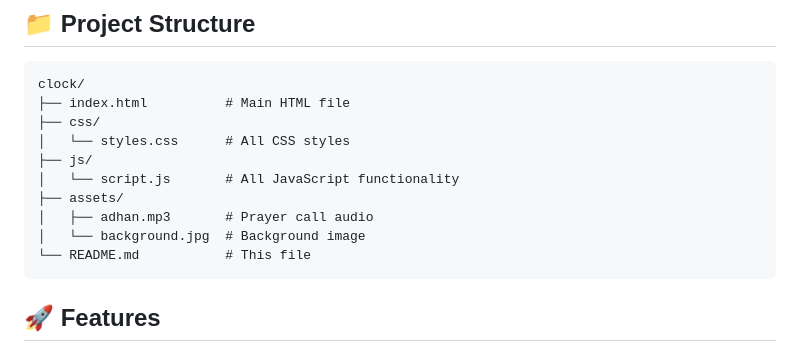
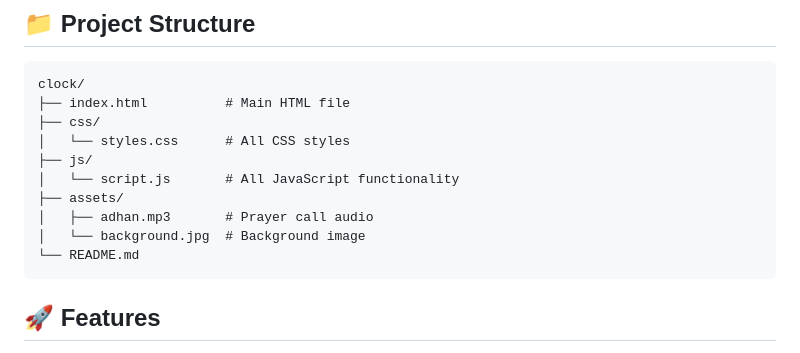
Before and after one commit to lotfidridii/Prayer-Dashboard, a Markdown page: README.md, the part around the change. GitHub-like rendering.

````diff
--- a/README.md
+++ b/README.md
@@ -14,7 +14,7 @@ clock/
 ├── assets/
 │   ├── adhan.mp3       # Prayer call audio
 │   └── background.jpg  # Background image
-└── README.md           # This file
+└── README.md
 ```
 
 ## 🚀 Features
````
